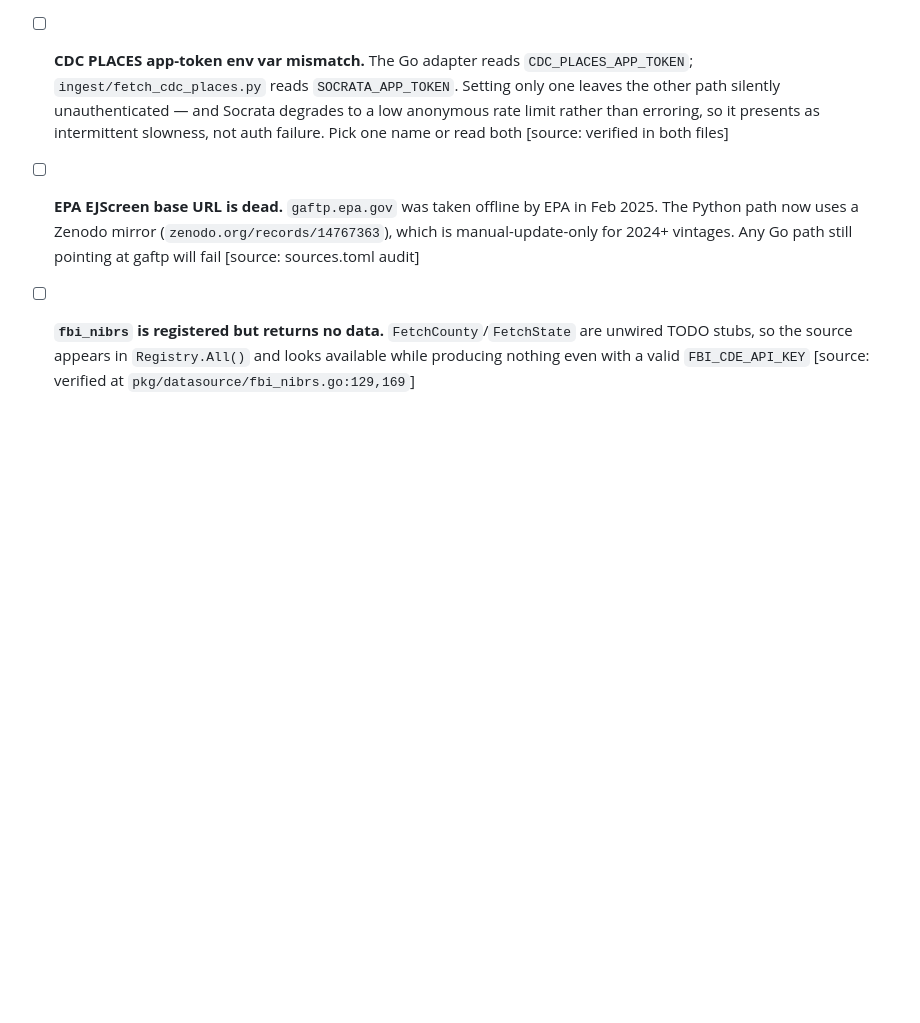
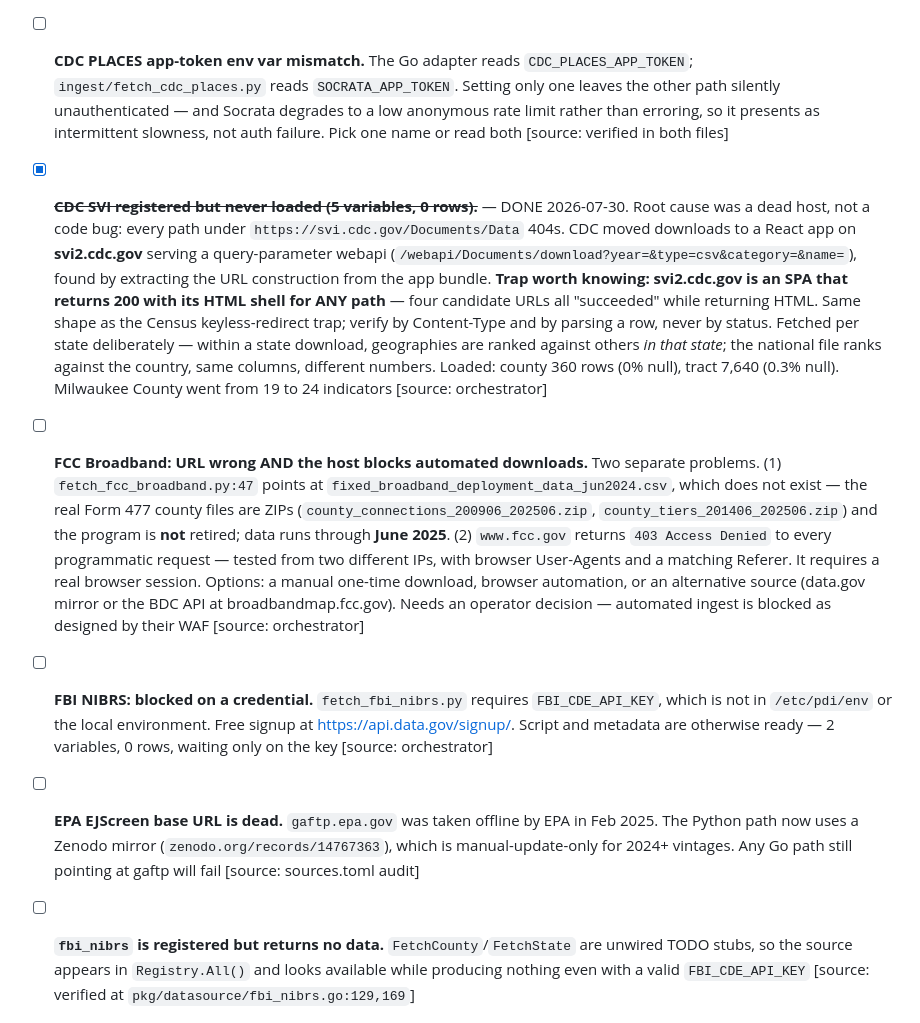
Before and after one commit to DojoGenesis/policy-data-infrastructure, a Markdown page: TODO.md, the part around the change. Rendered like a GitHub page; blank space fills up the shorter version.

Commit message:
docs: record the SVI fix and the precise state of the two remaining dark sources
CDC SVI is loaded (8,000 rows). FCC Broadband has two distinct problems —
a wrong URL and a WAF that 403s every programmatic request from any IP —
and Form 477 turns out NOT to be retired, with data through June 2025.
FBI NIBRS is blocked only on a free api.data.gov credential.

Co-Authored-By: Claude Opus 5 <noreply@anthropic.com>

```diff
--- a/TODO.md
+++ b/TODO.md
@@ -15,6 +15,12 @@
 
 - [ ] **`fcc_broadband.go` FetchState/FetchCounty `return nil, nil` — a SILENT EMPTY SUCCESS.** The pipeline records success and loads zero rows, with no error anywhere. This directly violates the repo's own rule (CLAUDE.md, Architecture Patterns): *"Return HTTP 501 for unimplemented interface methods — makes gaps visible, not silent."* Return an explicit unimplemented error instead [source: sources.toml audit, verified at `pkg/datasource/fcc_broadband.go:107`]
 - [ ] **CDC PLACES app-token env var mismatch.** The Go adapter reads `CDC_PLACES_APP_TOKEN`; `ingest/fetch_cdc_places.py` reads `SOCRATA_APP_TOKEN`. Setting only one leaves the other path silently unauthenticated — and Socrata degrades to a low anonymous rate limit rather than erroring, so it presents as intermittent slowness, not auth failure. Pick one name or read both [source: verified in both files]
+- [x] ~~**CDC SVI registered but never loaded (5 variables, 0 rows).**~~ — DONE 2026-07-30. Root cause was a dead host, not a code bug: every path under `https://svi.cdc.gov/Documents/Data` 404s. CDC moved downloads to a React app on **svi2.cdc.gov** serving a query-parameter webapi (`/webapi/Documents/download?year=&type=csv&category=&name=`), found by extracting the URL construction from the app bundle. **Trap worth knowing: svi2.cdc.gov is an SPA that returns 200 with its HTML shell for ANY path** — four candidate URLs all "succeeded" while returning HTML. Same shape as the Census keyless-redirect trap; verify by Content-Type and by parsing a row, never by status. Fetched per state deliberately — within a state download, geographies are ranked against others *in that state*; the national file ranks against the country, same columns, different numbers. Loaded: county 360 rows (0% null), tract 7,640 (0.3% null). Milwaukee County went from 19 to 24 indicators [source: orchestrator]
+
+- [ ] **FCC Broadband: URL wrong AND the host blocks automated downloads.** Two separate problems. (1) `fetch_fcc_broadband.py:47` points at `fixed_broadband_deployment_data_jun2024.csv`, which does not exist — the real Form 477 county files are ZIPs (`county_connections_200906_202506.zip`, `county_tiers_201406_202506.zip`) and the program is **not** retired; data runs through **June 2025**. (2) `www.fcc.gov` returns `403 Access Denied` to every programmatic request — tested from two different IPs, with browser User-Agents and a matching Referer. It requires a real browser session. Options: a manual one-time download, browser automation, or an alternative source (data.gov mirror or the BDC API at broadbandmap.fcc.gov). Needs an operator decision — automated ingest is blocked as designed by their WAF [source: orchestrator]
+
+- [ ] **FBI NIBRS: blocked on a credential.** `fetch_fbi_nibrs.py` requires `FBI_CDE_API_KEY`, which is not in `/etc/pdi/env` or the local environment. Free signup at https://api.data.gov/signup/. Script and metadata are otherwise ready — 2 variables, 0 rows, waiting only on the key [source: orchestrator]
+
 - [ ] **EPA EJScreen base URL is dead.** `gaftp.epa.gov` was taken offline by EPA in Feb 2025. The Python path now uses a Zenodo mirror (`zenodo.org/records/14767363`), which is manual-update-only for 2024+ vintages. Any Go path still pointing at gaftp will fail [source: sources.toml audit]
 - [ ] **`fbi_nibrs` is registered but returns no data.** `FetchCounty`/`FetchState` are unwired TODO stubs, so the source appears in `Registry.All()` and looks available while producing nothing even with a valid `FBI_CDE_API_KEY` [source: verified at `pkg/datasource/fbi_nibrs.go:129,169`]
 - [ ] **5 of 16 registered adapters return no data through their Go interface**: `tiger`, `epa-ejscreen`, `cdc-svi` (explicit 501s — real path is Python, which is fine but undocumented until now), `fbi-nibrs` (stub), `fcc-broadband` (silent nil). Now documented per-source in `data/sources.toml` [source: sources.toml audit]
```
